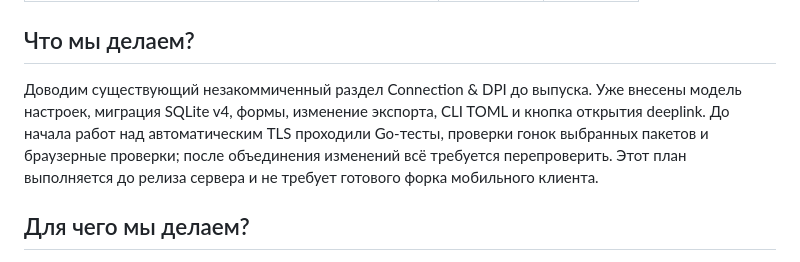
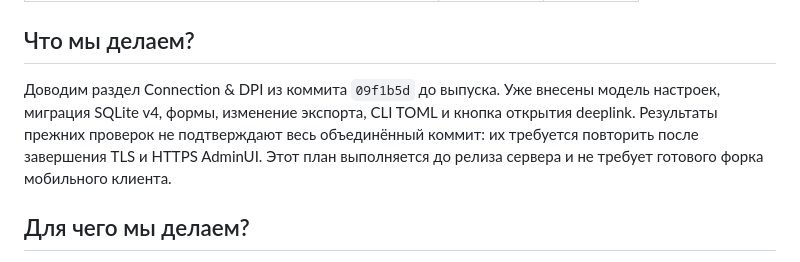
Before and after one commit to ReanSn0w/trusttunnel-docker, a Markdown page: plans/connection-profile-hardening.md, the part around the change. Drawn GitHub-style.

```diff
--- a/plans/connection-profile-hardening.md
+++ b/plans/connection-profile-hardening.md
@@ -6,7 +6,7 @@
 
 ## Что мы делаем?
 
-Доводим существующий незакоммиченный раздел Connection & DPI до выпуска. Уже внесены модель настроек, миграция SQLite v4, формы, изменение экспорта, CLI TOML и кнопка открытия deeplink. До начала работ над автоматическим TLS проходили Go-тесты, проверки гонок выбранных пакетов и браузерные проверки; после объединения изменений всё требуется перепроверить. Этот план выполняется до релиза сервера и не требует готового форка мобильного клиента.
+Доводим раздел Connection & DPI из коммита `09f1b5d` до выпуска. Уже внесены модель настроек, миграция SQLite v4, формы, изменение экспорта, CLI TOML и кнопка открытия deeplink. Результаты прежних проверок не подтверждают весь объединённый коммит: их требуется повторить после завершения TLS и HTTPS AdminUI. Этот план выполняется до релиза сервера и не требует готового форка мобильного клиента.
 
 ## Для чего мы делаем?
 
```
Also changed, not shown: plans/automatic-tls-lifecycle.md (+3 -3 lines), plans/update-release-validation.md (+2 -2 lines).
